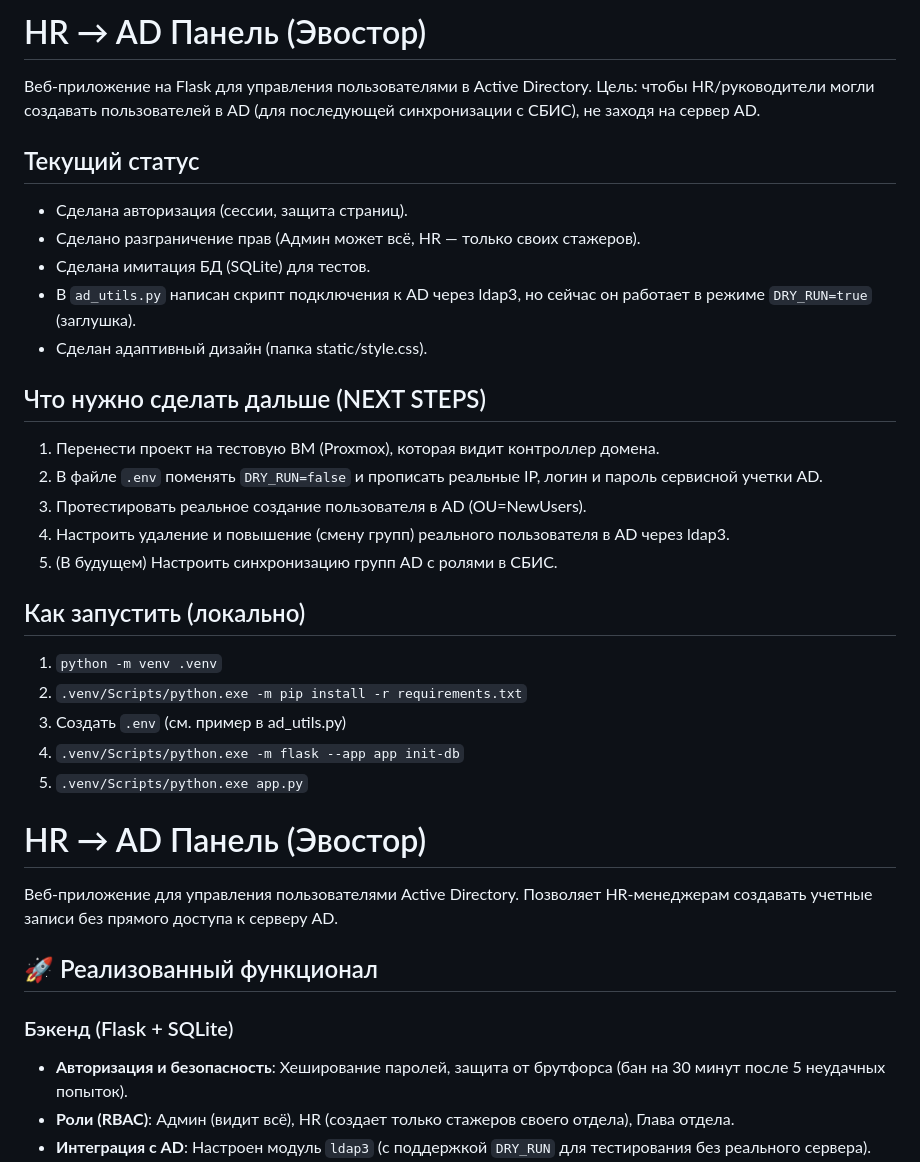
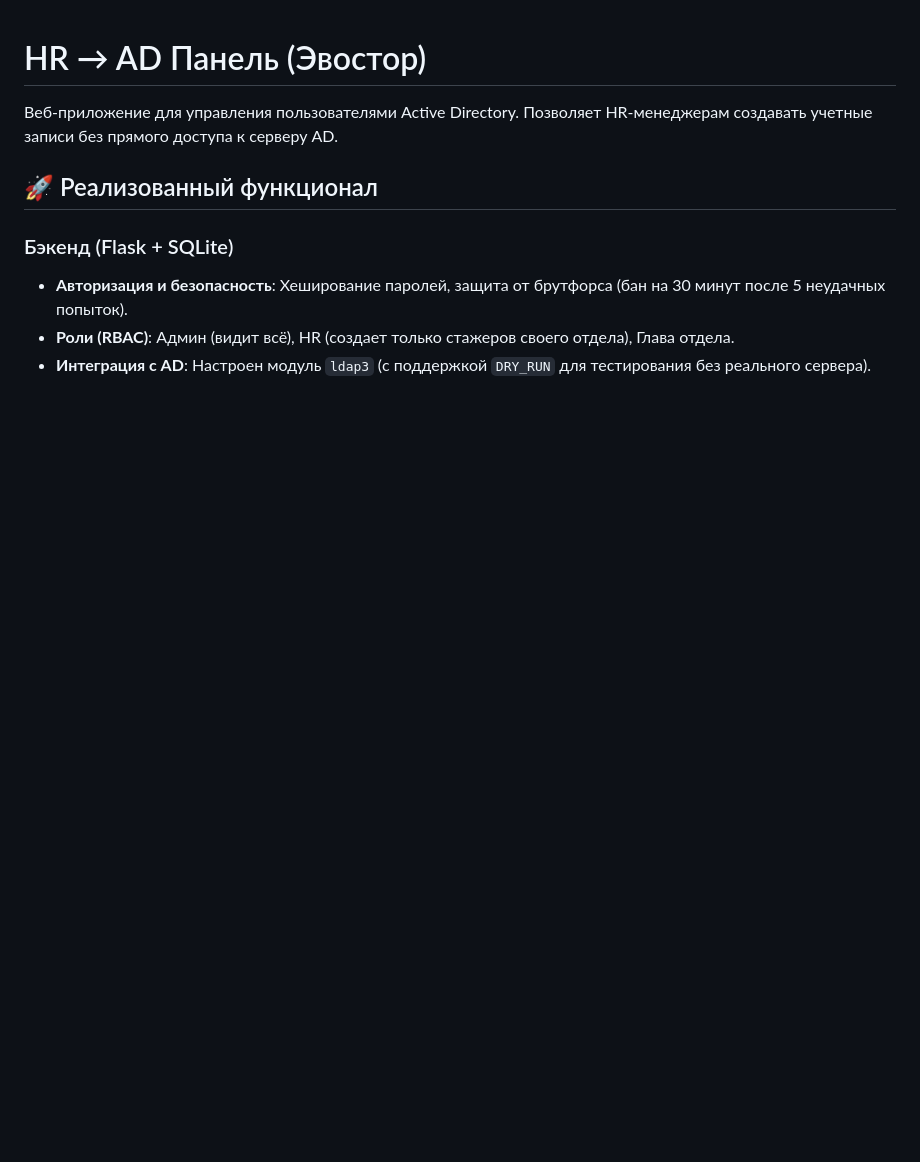
Before and after one commit to Shikkigayafr/hr-ad-tool, a Markdown page: README.md, the part around one of its changes. Rendered like a GitHub page; blank space fills up the shorter version.

```diff
--- a/README.md
+++ b/README.md
@@ -1,29 +1,3 @@
-# HR → AD Панель (Эвостор)
-
-Веб-приложение на Flask для управления пользователями в Active Directory.
-Цель: чтобы HR/руководители могли создавать пользователей в AD (для последующей синхронизации с СБИС), не заходя на сервер AD.
-
-## Текущий статус
-- Сделана авторизация (сессии, защита страниц).
-- Сделано разграничение прав (Админ может всё, HR — только своих стажеров).
-- Сделана имитация БД (SQLite) для тестов.
-- В `ad_utils.py` написан скрипт подключения к AD через ldap3, но сейчас он работает в режиме `DRY_RUN=true` (заглушка).
-- Сделан адаптивный дизайн (папка static/style.css).
-
-## Что нужно сделать дальше (NEXT STEPS)
-1. Перенести проект на тестовую ВМ (Proxmox), которая видит контроллер домена.
-2. В файле `.env` поменять `DRY_RUN=false` и прописать реальные IP, логин и пароль сервисной учетки AD.
-3. Протестировать реальное создание пользователя в AD (OU=NewUsers).
-4. Настроить удаление и повышение (смену групп) реального пользователя в AD через ldap3.
-5. (В будущем) Настроить синхронизацию групп AD с ролями в СБИС.
-
-## Как запустить (локально)
-1. `python -m venv .venv`
-2. `.venv/Scripts/python.exe -m pip install -r requirements.txt`
-3. Создать `.env` (см. пример в ad_utils.py)
-4. `.venv/Scripts/python.exe -m flask --app app init-db`
-5. `.venv/Scripts/python.exe app.py`
-
 # HR → AD Панель (Эвостор)
 
 Веб-приложение для управления пользователями Active Directory. Позволяет HR-менеджерам создавать учетные записи без прямого доступа к серверу AD.
```
Also changed, not shown: other parts of README.md (+33 -6 lines).
